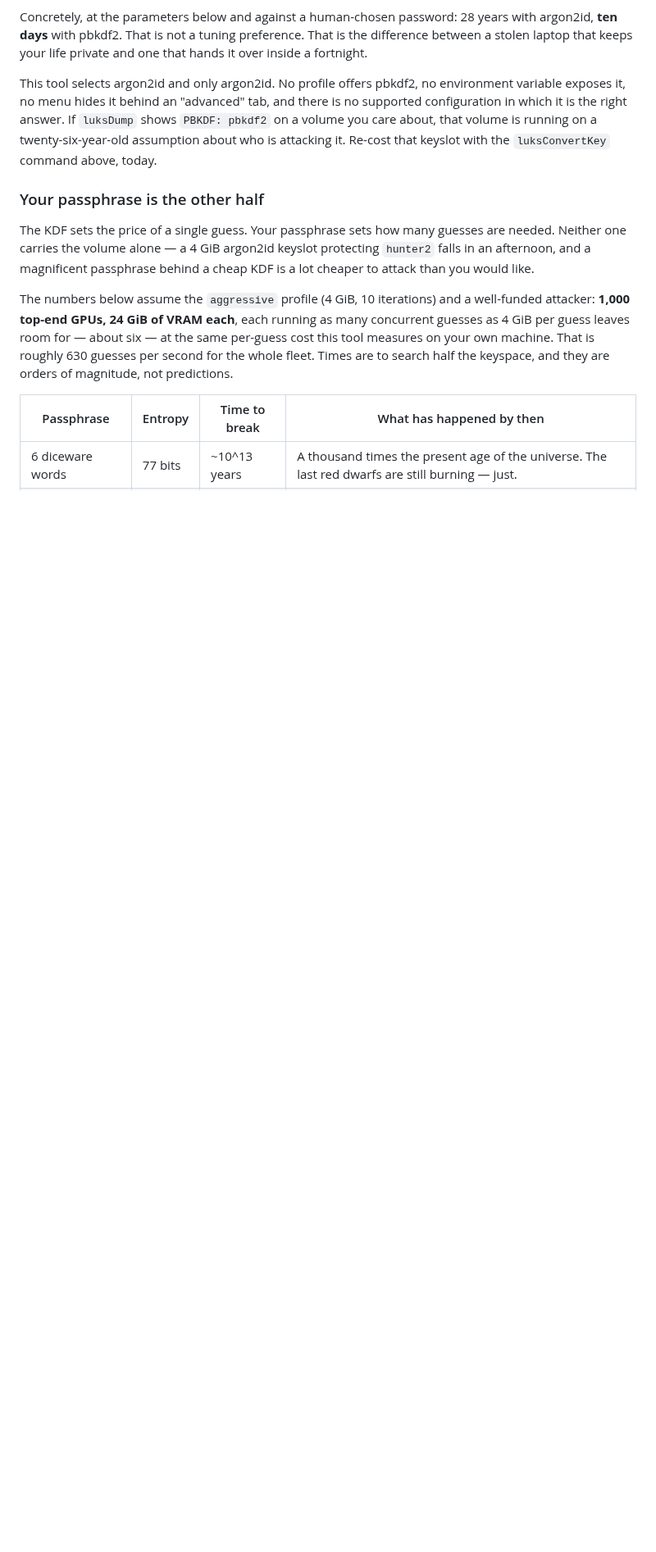
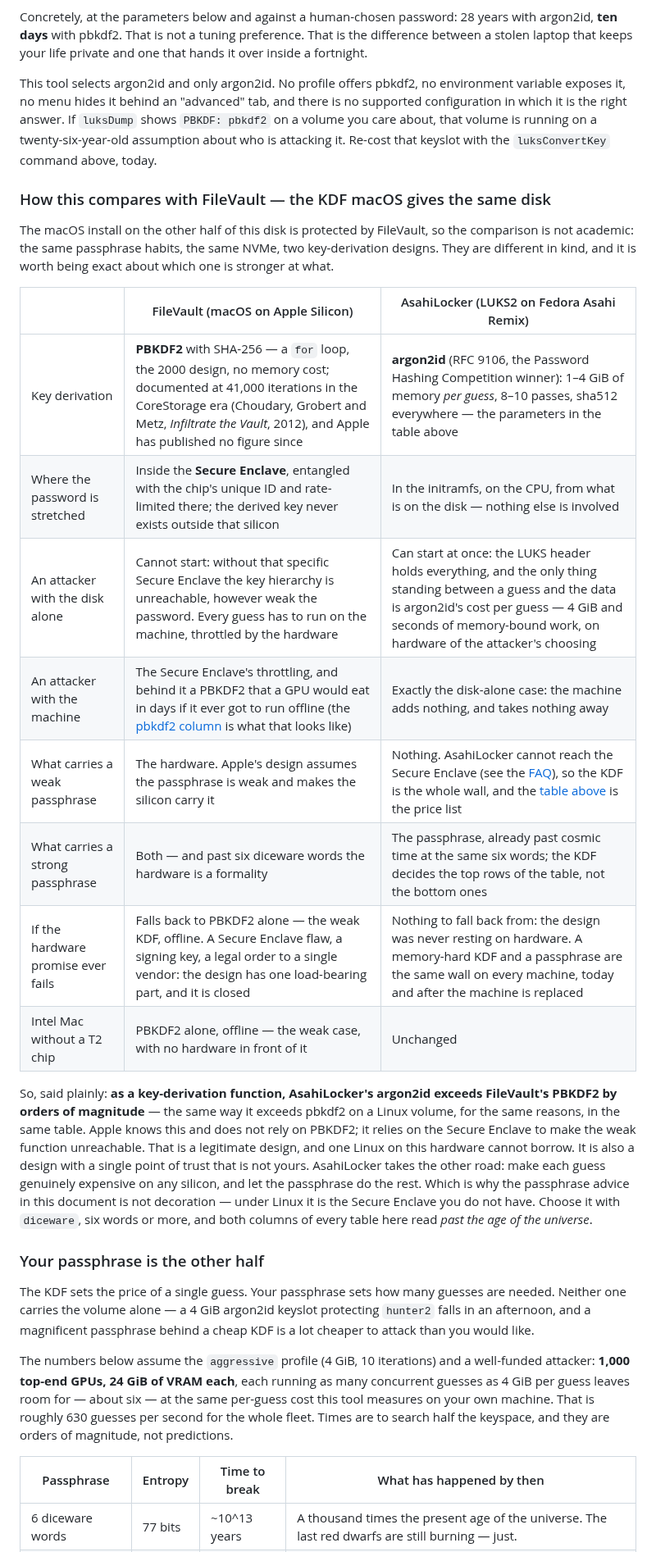
Before and after one commit to doug445/AsahiLocker, a Markdown page: README.md, the part around one of its changes. Shown at 82% size. Rendered like a GitHub page; blank space fills up the shorter version.

Commit message:
README: how AsahiLocker's KDF compares with FileVault's — argon2id against PBKDF2, and what the Secure Enclave stands in for
A compare-and-contrast table: FileVault stretches the password with PBKDF2
inside the Secure Enclave, entangled with the chip's UID and throttled there,
so a weak password is carried by hardware and an offline attack on the disk
alone cannot start; AsahiLocker runs argon2id (1–4 GiB per guess) in the
initramfs with no hardware behind it, so the memory-hard KDF and the
passphrase are the whole wall. As a KDF, argon2id exceeds PBKDF2 by orders of
magnitude — the pbkdf2 column already in the README is what FileVault's
function looks like offline (T2-less Intel Macs, or any failure of the
hardware promise). Cross-referenced from the Secure Enclave FAQ and pointed
at the cosmic-time passphrase table.

Co-Authored-By: Claude Fable 5.1 <noreply@anthropic.com>

```diff
--- a/README.md
+++ b/README.md
@@ -481,6 +481,36 @@ there is no supported configuration in which it is the right answer. If
 running on a twenty-six-year-old assumption about who is attacking it. Re-cost
 that keyslot with the `luksConvertKey` command above, today.
 
+### How this compares with FileVault — the KDF macOS gives the same disk
+
+The macOS install on the other half of this disk is protected by FileVault, so
+the comparison is not academic: the same passphrase habits, the same NVMe, two
+key-derivation designs. They are different in kind, and it is worth being exact
+about which one is stronger at what.
+
+| | FileVault (macOS on Apple Silicon) | AsahiLocker (LUKS2 on Fedora Asahi Remix) |
+|---|---|---|
+| Key derivation | **PBKDF2** with SHA-256 — a `for` loop, the 2000 design, no memory cost; documented at 41,000 iterations in the CoreStorage era (Choudary, Grobert and Metz, *Infiltrate the Vault*, 2012), and Apple has published no figure since | **argon2id** (RFC 9106, the Password Hashing Competition winner): 1–4 GiB of memory *per guess*, 8–10 passes, sha512 everywhere — the parameters in the table above |
+| Where the password is stretched | Inside the **Secure Enclave**, entangled with the chip's unique ID and rate-limited there; the derived key never exists outside that silicon | In the initramfs, on the CPU, from what is on the disk — nothing else is involved |
+| An attacker with the disk alone | Cannot start: without that specific Secure Enclave the key hierarchy is unreachable, however weak the password. Every guess has to run on the machine, throttled by the hardware | Can start at once: the LUKS header holds everything, and the only thing standing between a guess and the data is argon2id's cost per guess — 4 GiB and seconds of memory-bound work, on hardware of the attacker's choosing |
+| An attacker with the machine | The Secure Enclave's throttling, and behind it a PBKDF2 that a GPU would eat in days if it ever got to run offline (the [pbkdf2 column](#what-a-weak-kdf-costs-you--the-pbkdf2-column) is what that looks like) | Exactly the disk-alone case: the machine adds nothing, and takes nothing away |
+| What carries a weak passphrase | The hardware. Apple's design assumes the passphrase is weak and makes the silicon carry it | Nothing. AsahiLocker cannot reach the Secure Enclave (see the [FAQ](#why-do-i-have-to-type-a-passphrase-at-every-boot-cant-it-use-the-secure-enclave)), so the KDF is the whole wall, and the [table above](#your-passphrase-is-the-other-half) is the price list |
+| What carries a strong passphrase | Both — and past six diceware words the hardware is a formality | The passphrase, already past cosmic time at the same six words; the KDF decides the top rows of the table, not the bottom ones |
+| If the hardware promise ever fails | Falls back to PBKDF2 alone — the weak KDF, offline. A Secure Enclave flaw, a signing key, a legal order to a single vendor: the design has one load-bearing part, and it is closed | Nothing to fall back from: the design was never resting on hardware. A memory-hard KDF and a passphrase are the same wall on every machine, today and after the machine is replaced |
+| Intel Mac without a T2 chip | PBKDF2 alone, offline — the weak case, with no hardware in front of it | Unchanged |
+
+So, said plainly: **as a key-derivation function, AsahiLocker's argon2id
+exceeds FileVault's PBKDF2 by orders of magnitude** — the same way it exceeds
+pbkdf2 on a Linux volume, for the same reasons, in the same table. Apple knows
+this and does not rely on PBKDF2; it relies on the Secure Enclave to make the
+weak function unreachable. That is a legitimate design, and one Linux on this
+hardware cannot borrow. It is also a design with a single point of trust that
+is not yours. AsahiLocker takes the other road: make each guess genuinely
+expensive on any silicon, and let the passphrase do the rest. Which is why the
+passphrase advice in this document is not decoration — under Linux it is the
+Secure Enclave you do not have. Choose it with `diceware`, six words or more,
+and both columns of every table here read *past the age of the universe*.
+
 ### Your passphrase is the other half
 
 The KDF sets the price of a single guess. Your passphrase sets how many guesses
```
Also changed, not shown: other parts of README.md (+4 -1 lines).
